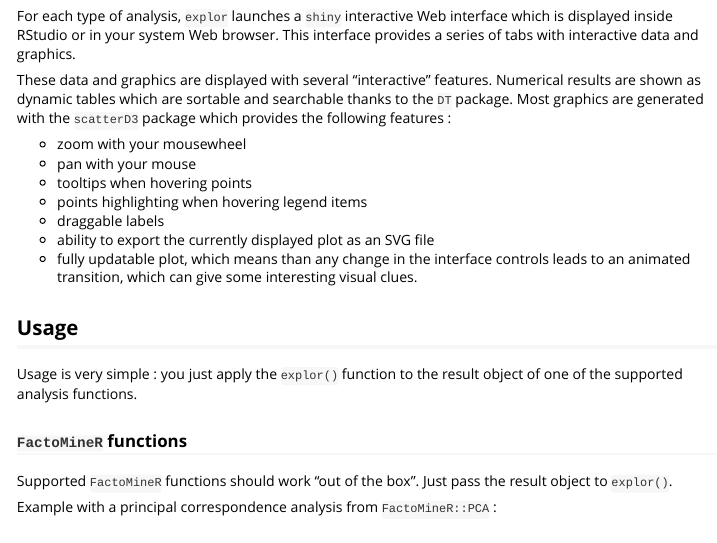
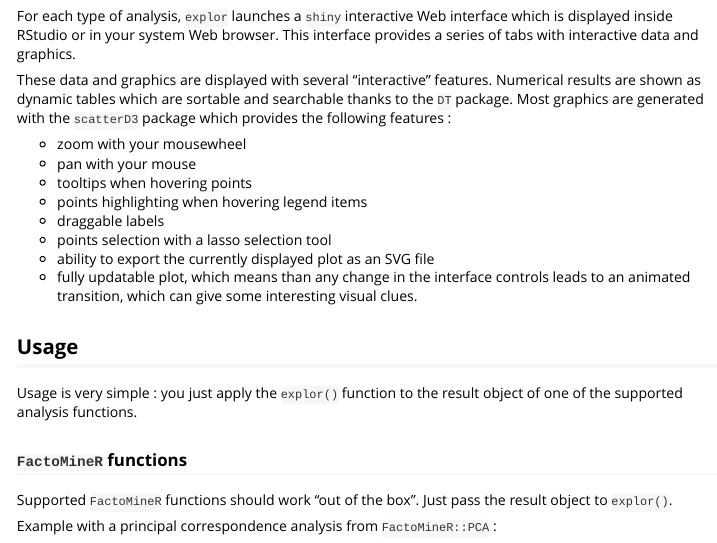
Before and after one commit to juba/explor, an R Markdown document (vignettes/introduction_en.Rmd): the page in a window 1100 px wide, from 840 px down. Rendered offline with R 4.5, knitr and Pandoc, with nearby package versions.

Commit message:
Add lasso selection to vignettes

```diff
--- a/vignettes/introduction_en.Rmd
+++ b/vignettes/introduction_en.Rmd
@@ -43,6 +43,7 @@ These data and graphics are displayed with several "interactive" features. Numer
 - tooltips when hovering points
 - points highlighting when hovering legend items
 - draggable labels
+- points selection with a lasso selection tool
 - ability to export the currently displayed plot as an SVG file
 - fully updatable plot, which means than any change in the interface controls leads to an animated transition, which can give some interesting visual clues.
 
```
Also changed, not shown: vignettes/introduction_fr.Rmd (+1 -0 lines).
